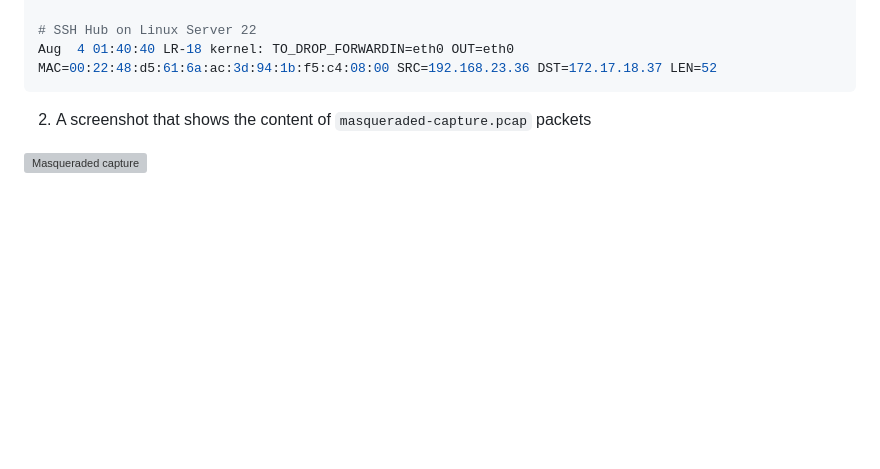
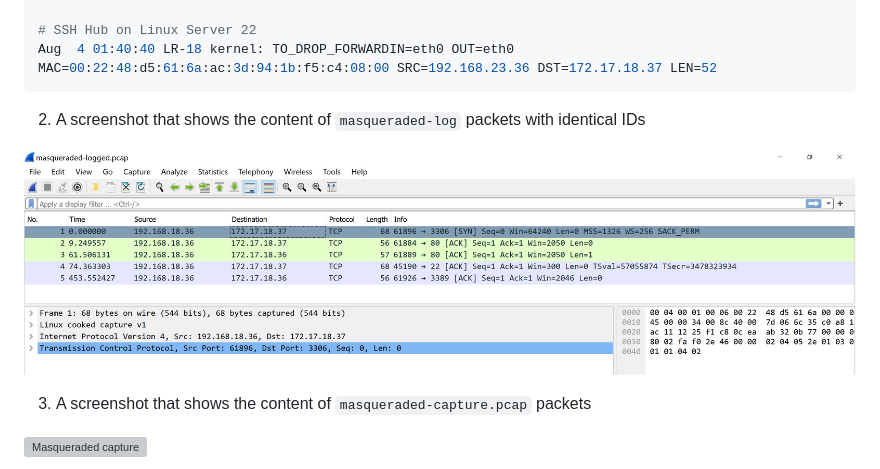
Before and after one commit to 108170218-myseneca/CSN400-Capstone, a Markdown page: Checkpoint10/README.md, the part around the change. GitHub-like rendering; pictures changed too: Checkpoint10/images/masqueradedlog.jpg (added); blank space fills up the shorter version; grey boxes are pictures that could not be loaded.

Commit message:
Added screenshot of IDs log

````diff
--- a/Checkpoint10/README.md
+++ b/Checkpoint10/README.md
@@ -154,8 +154,12 @@ Aug  4 01:31:41 LR-18 kernel: TO_DROP_FORWARDIN=eth0 OUT=eth0 MAC=00:22:48:d5:61
 # SSH Hub on Linux Server 22
 Aug  4 01:40:40 LR-18 kernel: TO_DROP_FORWARDIN=eth0 OUT=eth0 MAC=00:22:48:d5:61:6a:ac:3d:94:1b:f5:c4:08:00 SRC=192.168.23.36 DST=172.17.18.37 LEN=52
 ```
+2. A screenshot that shows the content of `masqueraded-log` packets with identical IDs
 
-2. A screenshot that shows the content of `masqueraded-capture.pcap` packets
+![Masqueraded LOG](https://github.com/108170218-myseneca/CSN400-Capstone/blob/main/Checkpoint10/images/masqueradedlog.jpg)
+
+
+3. A screenshot that shows the content of `masqueraded-capture.pcap` packets
 
 ![Masqueraded capture](https://github.com/108170218-myseneca/CSN400-Capstone/blob/main/Checkpoint10/images/masqueraded.jpg)
 
````
